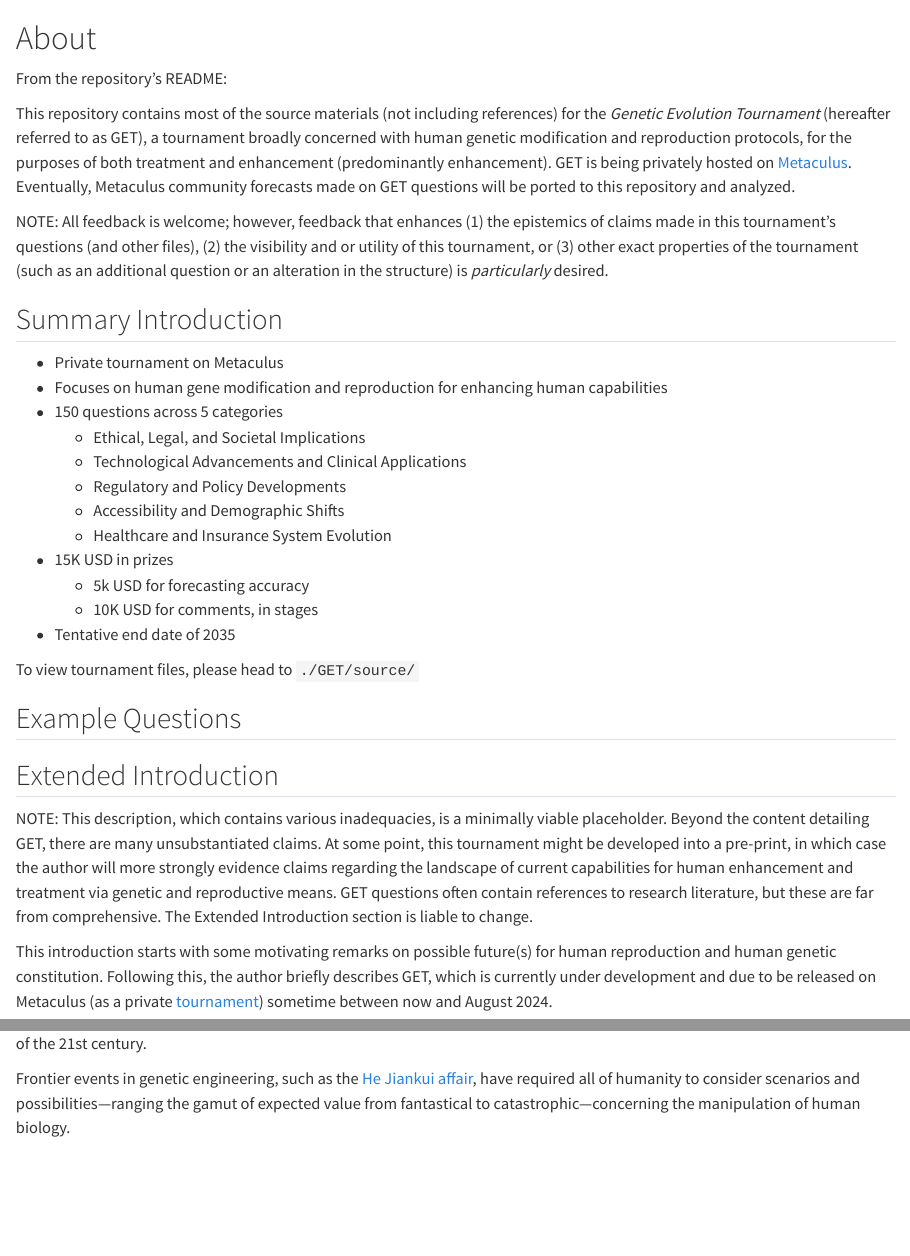
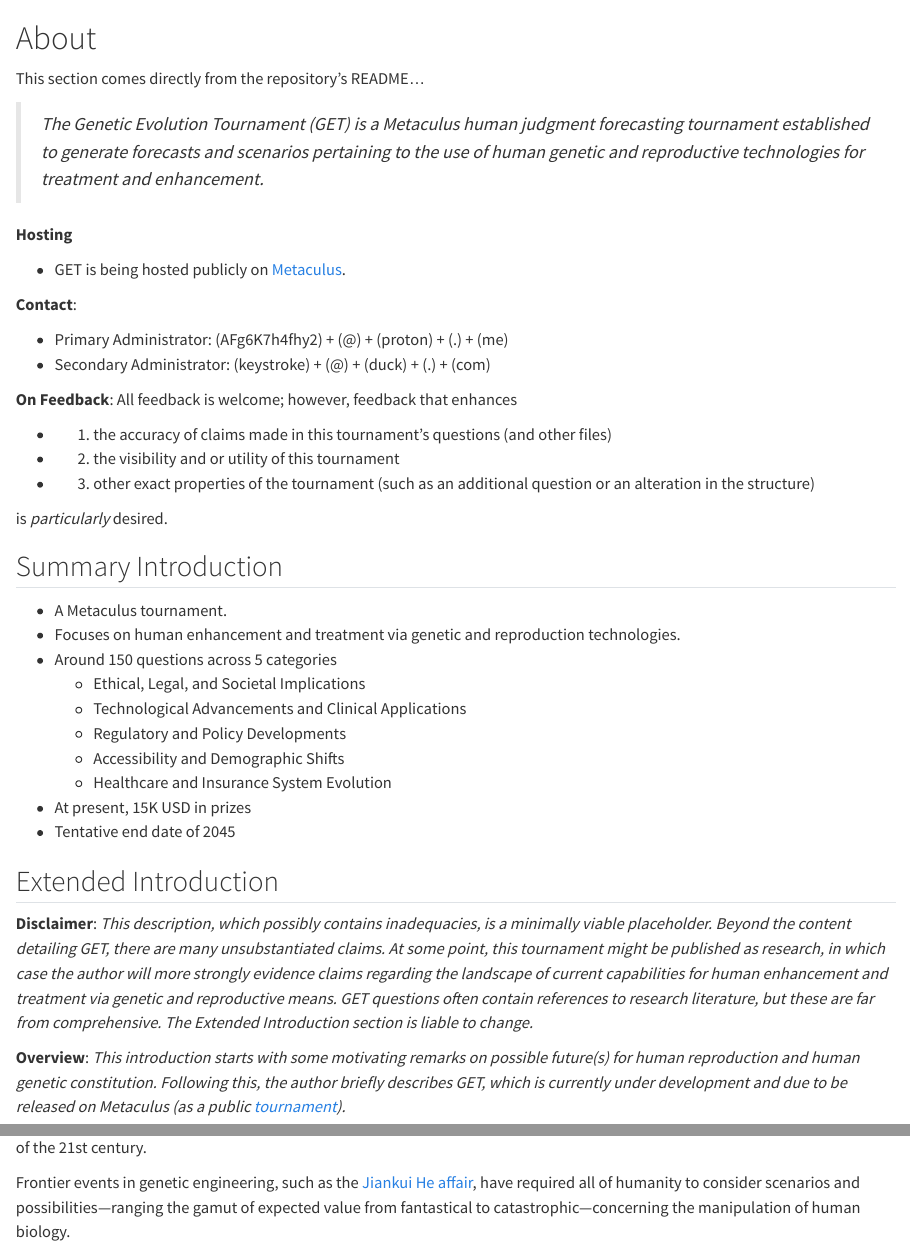
Before and after one commit to AFg6K7h4fhy2/Genetic-Evolution-Tournament, a Quarto document (website/front_matter/about.qmd): the page in a window 1100 px wide, from its top, and a second part further down, joined at a grey line. Rendered offline with R 4.5, knitr and Pandoc in place of Quarto, with nearby package versions.

Commit message:
final update to readme and about

```diff
--- a/website/front_matter/about.qmd
+++ b/website/front_matter/about.qmd
@@ -1,39 +1,48 @@
 # About
 
-From the repository's README:
+This section comes directly from the repository's README...
 
-This repository contains most of the source materials (not including references) for the _Genetic Evolution Tournament_ (hereafter referred to as GET), a tournament broadly concerned with human genetic modification and reproduction protocols, for the purposes of both treatment and enhancement (predominantly enhancement). GET is being privately hosted on [Metaculus](https://en.wikipedia.org/wiki/Metaculus). Eventually, Metaculus community forecasts made on GET questions will be ported to this repository and analyzed.
+> _The Genetic Evolution Tournament (GET) is a Metaculus human judgment forecasting tournament established to generate forecasts and scenarios pertaining to the use of human genetic and reproductive technologies for treatment and enhancement._
 
-NOTE: All feedback is welcome; however, feedback that enhances (1) the epistemics of claims made in this tournament's questions (and other files), (2) the visibility and or utility of this tournament, or (3) other exact properties of the tournament (such as an additional question or an alteration in the structure) is _particularly_ desired.
+__Hosting__
+
+* GET is being hosted publicly on [Metaculus](https://en.wikipedia.org/wiki/Metaculus).
+
+__Contact__:
+
+* Primary Administrator: (AFg6K7h4fhy2) + (@) + (proton) + (.) + (me)
+* Secondary Administrator: (keystroke) + (@) + (duck) + (.) + (com)
+
+__On Feedback__: All feedback is welcome; however, feedback that enhances
+
+* (1) the accuracy of claims made in this tournament's questions (and other files)
+* (2) the visibility and or utility of this tournament
+* (3) other exact properties of the tournament (such as an additional question or an alteration in the structure)
+
+is _particularly_ desired.
 
 ## Summary Introduction
 
-* Private tournament on Metaculus
-* Focuses on human gene modification and reproduction for enhancing human capabilities
-* 150 questions across 5 categories
+* A Metaculus tournament.
+* Focuses on human enhancement and treatment via genetic and reproduction technologies.
+* Around 150 questions across 5 categories
   * Ethical, Legal, and Societal Implications
   * Technological Advancements and Clinical Applications
   * Regulatory and Policy Developments
   * Accessibility and Demographic Shifts
   * Healthcare and Insurance System Evolution
-* 15K USD in prizes
-  * 5k USD for forecasting accuracy
-  * 10K USD for comments, in stages
-* Tentative end date of 2035
-
-To view tournament files, please head to `./GET/source/`
-
-## Example Questions
+* At present, 15K USD in prizes
+* Tentative end date of 2045
 
 ## Extended Introduction
 
-NOTE: This description, which contains various inadequacies, is a minimally viable placeholder. Beyond the content detailing GET, there are many unsubstantiated claims. At some point, this tournament might be developed into a pre-print, in which case the author will more strongly evidence claims regarding the landscape of current capabilities for human enhancement and treatment via genetic and reproductive means. GET questions often contain references to research literature, but these are far from comprehensive. The Extended Introduction section is liable to change.
+__Disclaimer__: _This description, which possibly contains inadequacies, is a minimally viable placeholder. Beyond the content detailing GET, there are many unsubstantiated claims. At some point, this tournament might be published as research, in which case the author will more strongly evidence claims regarding the landscape of current capabilities for human enhancement and treatment via genetic and reproductive means. GET questions often contain references to research literature, but these are far from comprehensive. The Extended Introduction section is liable to change._
 
-This introduction starts with some motivating remarks on possible future(s) for human reproduction and human genetic constitution. Following this, the author briefly describes GET, which is currently under development and due to be released on Metaculus (as a private [tournament](https://en.wikipedia.org/wiki/Prediction_market)) sometime between now and August 2024.
+__Overview__: _This introduction starts with some motivating remarks on possible future(s) for human reproduction and human genetic constitution. Following this, the author briefly describes GET, which is currently under development and due to be released on Metaculus (as a public [tournament](https://en.wikipedia.org/wiki/Prediction_market))._
 
 [Scientific progress](https://en.wikipedia.org/wiki/Progress#Scientific_progress) in [genetics](https://en.wikipedia.org/wiki/Genetics), [genetic engineering](https://en.wikipedia.org/wiki/Genetic_engineering), and [assisted-reproduction](https://en.wikipedia.org/wiki/Assisted_reproductive_technology) continues at a rapid and accelerating pace, with current technological capabilities far exceeding those imagined by researchers and policy-makers in [biotechnology](https://en.wikipedia.org/wiki/Biotechnology) at the start of the 21st century.
 
-Frontier events in genetic engineering, such as the [He Jiankui affair](https://en.wikipedia.org/wiki/He_Jiankui_affair), have required all of humanity to consider scenarios and possibilities—ranging the gamut of expected value from fantastical to catastrophic—concerning the manipulation of human biology.
+Frontier events in genetic engineering, such as the [Jiankui He affair](https://en.wikipedia.org/wiki/He_Jiankui_affair), have required all of humanity to consider scenarios and possibilities—ranging the gamut of expected value from fantastical to catastrophic—concerning the manipulation of human biology.
 
 Although extreme-fidelity human gene modification (as in precisely exacting desired genetic outcomes) or, more broadly, [modification of human biology](https://en.wikipedia.org/wiki/Genetic_engineering_techniques) at a caliber similar to what we might expect to be employed in _[Brave New World](https://en.wikipedia.org/wiki/Brave_New_World)_ or _[Gattaca](https://en.wikipedia.org/wiki/Gattaca)_, is yet unrealized, developments in the aforementioned fields steer evermore towards this capacity.
 
```
Also changed, not shown: README.md, website/front_matter/about.qmd (7 more changed lines).
